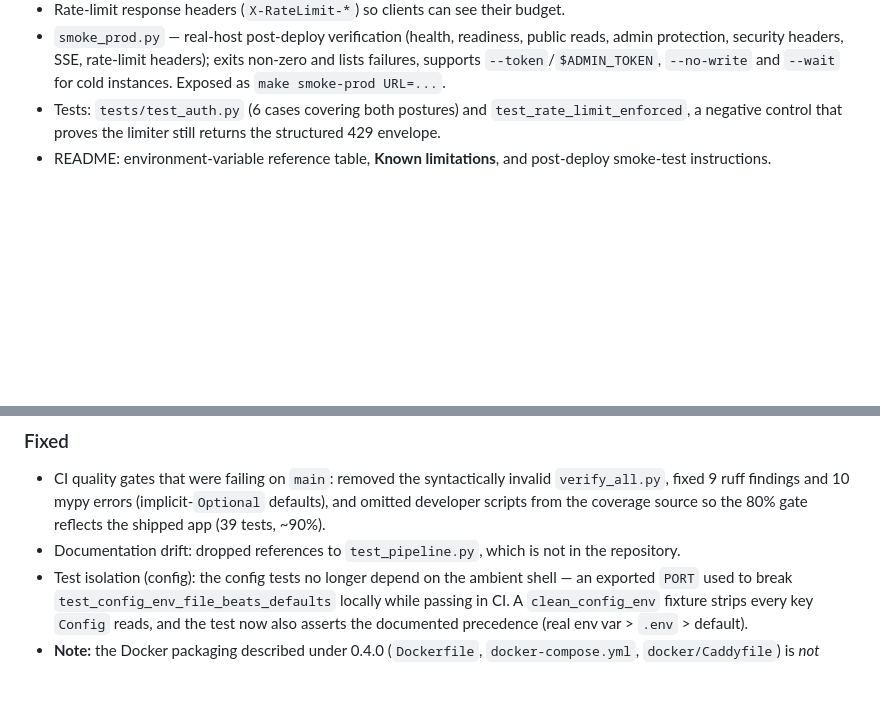
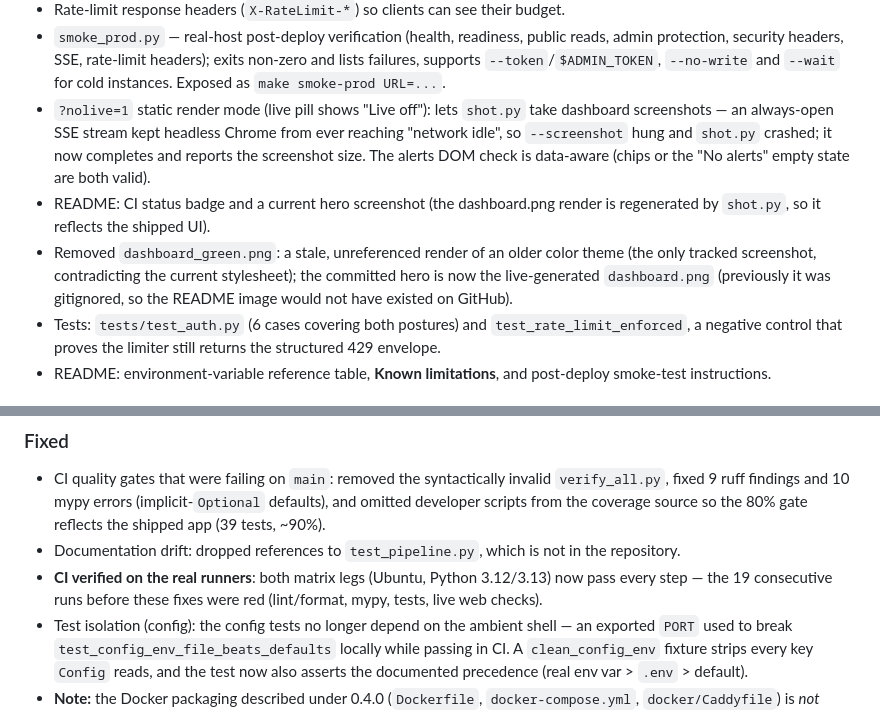
Before and after one commit to zakiraziz/-Pakistan-Inflation-Price-Tracker, a Markdown page: CHANGELOG.md, 2 parts joined by grey strips. Drawn GitHub-style; blank space fills up the shorter version.

```diff
--- a/CHANGELOG.md
+++ b/CHANGELOG.md
@@ -24,6 +24,18 @@ and this project adheres to [Semantic Versioning](https://semver.org/).
   exits non-zero and lists failures, supports `--token`/`$ADMIN_TOKEN`,
   `--no-write` and `--wait` for cold instances. Exposed as
   `make smoke-prod URL=...`.
+- `?nolive=1` static render mode (live pill shows "Live off"): lets `shot.py`
+  take dashboard screenshots — an always-open SSE stream kept headless Chrome
+  from ever reaching "network idle", so `--screenshot` hung and `shot.py`
+  crashed; it now completes and reports the screenshot size. The alerts DOM
+  check is data-aware (chips or the "No alerts" empty state are both valid).
+- README: CI status badge and a current hero screenshot (the dashboard.png
+  render is regenerated by `shot.py`, so it reflects the shipped UI).
+- Removed `dashboard_green.png`: a stale, unreferenced render of an older
+  color theme (the only tracked screenshot, contradicting the current
+  stylesheet); the committed hero is now the live-generated `dashboard.png`
+  (previously it was gitignored, so the README image would not have existed
+  on GitHub).
 - Tests: `tests/test_auth.py` (6 cases covering both postures) and
   `test_rate_limit_enforced`, a negative control that proves the limiter still
   returns the structured 429 envelope.
@@ -45,6 +57,9 @@ and this project adheres to [Semantic Versioning](https://semver.org/).
   coverage source so the 80% gate reflects the shipped app (39 tests, ~90%).
 - Documentation drift: dropped references to `test_pipeline.py`, which is not
   in the repository.
+- **CI verified on the real runners**: both matrix legs (Ubuntu, Python
+  3.12/3.13) now pass every step — the 19 consecutive runs before these fixes
+  were red (lint/format, mypy, tests, live web checks).
 - Test isolation (config): the config tests no longer depend on the ambient
   shell — an exported `PORT` used to break
   `test_config_env_file_beats_defaults` locally while passing in CI. A
```
Also changed, not shown: README.md (+11 -0 lines), dashboard.png (added), 4 other files.
